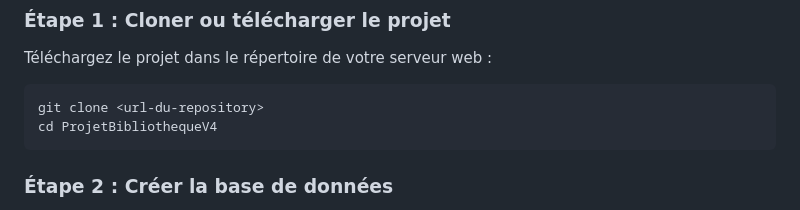
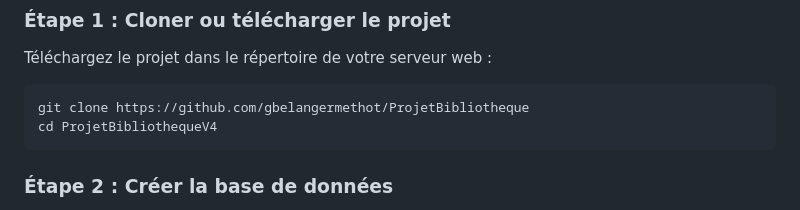
Before and after one commit to gbelangermethot/ProjetBibliotheque, a Markdown page: README.md, the part around the change. Drawn GitHub-style.

Commit message:
Update clone command with actual repository URL

````diff
--- a/README.md
+++ b/README.md
@@ -45,7 +45,7 @@ ProjetBibliothequeV4/
 ### Étape 1 : Cloner ou télécharger le projet
 Téléchargez le projet dans le répertoire de votre serveur web :
 ```bash
-git clone <url-du-repository>
+git clone https://github.com/gbelangermethot/ProjetBibliotheque
 cd ProjetBibliothequeV4
 ```
 
````
